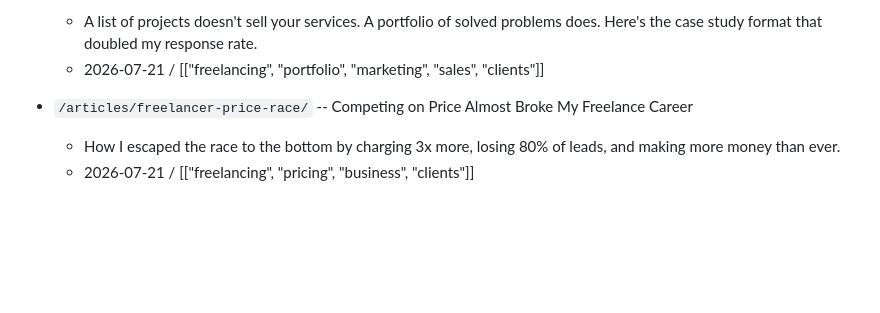
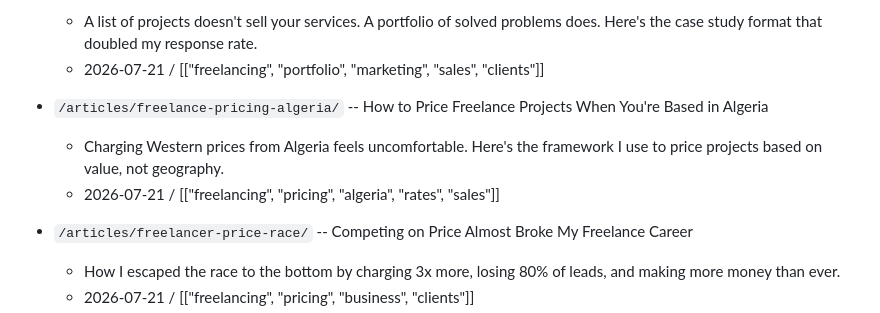
Before and after one commit to atheerium/atheerium.github.io, a Markdown page: INDEX.md, the part around the change. Rendered like a GitHub page; blank space fills up the shorter version.

Commit message:
Article: Freelance Pricing from Algeria

```diff
--- a/INDEX.md
+++ b/INDEX.md
@@ -89,6 +89,10 @@
 - `/articles/freelance-portfolio-problem/` -- Why Your Freelance Portfolio Isn't Getting You Clients (And How to Fix It)
   - A list of projects doesn't sell your services. A portfolio of solved problems does. Here's the case study format that doubled my response rate.
   - 2026-07-21 / [["freelancing", "portfolio", "marketing", "sales", "clients"]]
+
+- `/articles/freelance-pricing-algeria/` -- How to Price Freelance Projects When You're Based in Algeria
+  - Charging Western prices from Algeria feels uncomfortable. Here's the framework I use to price projects based on value, not geography.
+  - 2026-07-21 / [["freelancing", "pricing", "algeria", "rates", "sales"]]
 
 - `/articles/freelancer-price-race/` -- Competing on Price Almost Broke My Freelance Career
   - How I escaped the race to the bottom by charging 3x more, losing 80% of leads, and making more money than ever.
```
Also changed, not shown: 1 other file.
